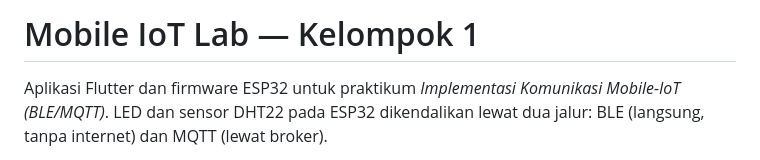
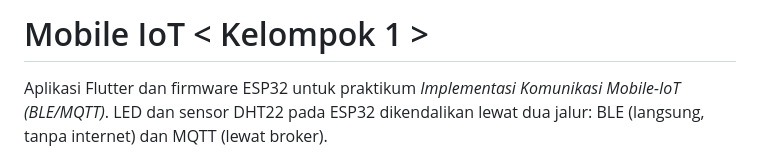
Before and after one commit to B134x/Mobile-IoT-Praktikum-3, a Markdown page: README.md, the part around the change. Drawn GitHub-style.

Commit message:
fix: typo readme

```diff
--- a/README.md
+++ b/README.md
@@ -1,4 +1,4 @@
-# Mobile IoT Lab — Kelompok 1
+# Mobile IoT < Kelompok 1 >
 
 Aplikasi Flutter dan firmware ESP32 untuk praktikum *Implementasi Komunikasi Mobile-IoT (BLE/MQTT)*. LED dan sensor DHT22 pada ESP32 dikendalikan lewat dua jalur: BLE (langsung, tanpa internet) dan MQTT (lewat broker).
 
```
